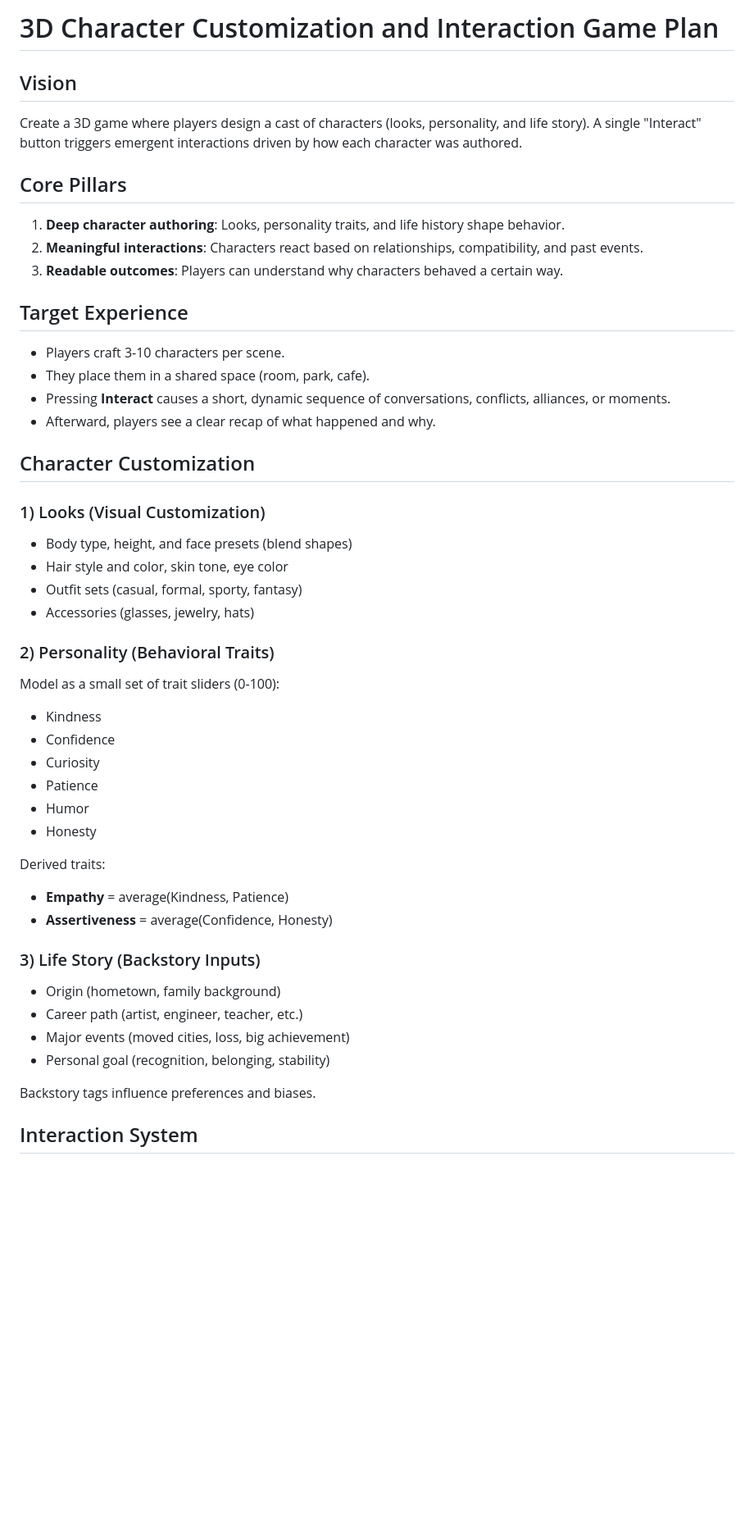
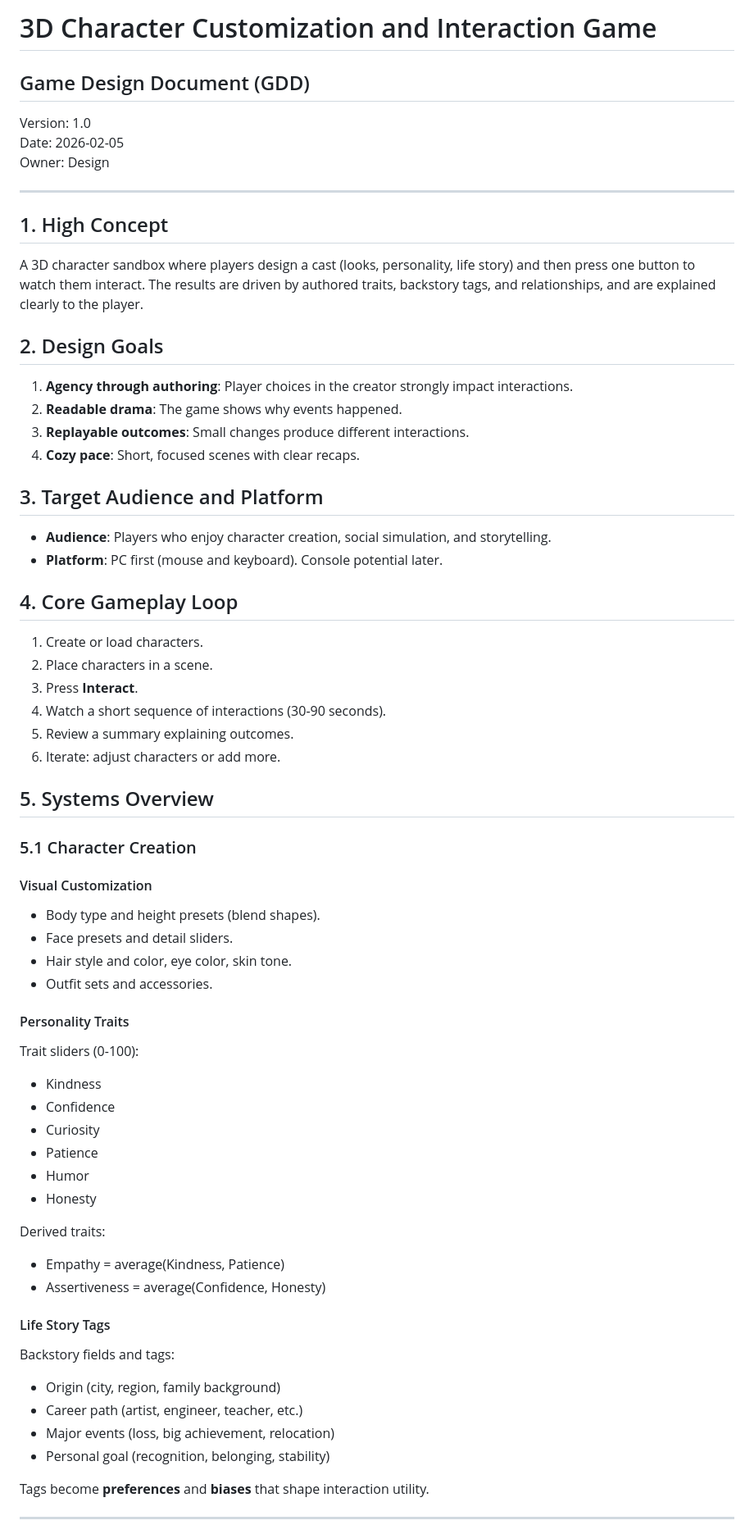
Before and after one commit to emil661/Emil, a Markdown page: Read me.md, the part around one of its changes. Shown at 82% size. GitHub-like rendering; blank space fills up the shorter version.

Commit message:
Expand game plan into full GDD
Co-authored-by: emil661 <emil661@users.noreply.github.com>

```diff
--- a/Read me.md
+++ b/Read me.md
@@ -1,35 +1,50 @@
-# 3D Character Customization and Interaction Game Plan
+# 3D Character Customization and Interaction Game
+## Game Design Document (GDD)
 
-## Vision
-Create a 3D game where players design a cast of characters (looks, personality,
-and life story). A single "Interact" button triggers emergent interactions
-driven by how each character was authored.
+Version: 1.0
+Date: 2026-02-05
+Owner: Design
 
-## Core Pillars
-1. **Deep character authoring**: Looks, personality traits, and life history
-   shape behavior.
-2. **Meaningful interactions**: Characters react based on relationships,
-   compatibility, and past events.
-3. **Readable outcomes**: Players can understand why characters behaved a
-   certain way.
+---
 
-## Target Experience
-- Players craft 3-10 characters per scene.
-- They place them in a shared space (room, park, cafe).
-- Pressing **Interact** causes a short, dynamic sequence of conversations,
-  conflicts, alliances, or moments.
-- Afterward, players see a clear recap of what happened and why.
+## 1. High Concept
+A 3D character sandbox where players design a cast (looks, personality, life
+story) and then press one button to watch them interact. The results are driven
+by authored traits, backstory tags, and relationships, and are explained clearly
+to the player.
 
-## Character Customization
+## 2. Design Goals
+1. **Agency through authoring**: Player choices in the creator strongly impact
+   interactions.
+2. **Readable drama**: The game shows why events happened.
+3. **Replayable outcomes**: Small changes produce different interactions.
+4. **Cozy pace**: Short, focused scenes with clear recaps.
 
-### 1) Looks (Visual Customization)
-- Body type, height, and face presets (blend shapes)
-- Hair style and color, skin tone, eye color
-- Outfit sets (casual, formal, sporty, fantasy)
-- Accessories (glasses, jewelry, hats)
+## 3. Target Audience and Platform
+- **Audience**: Players who enjoy character creation, social simulation,
+  and storytelling.
+- **Platform**: PC first (mouse and keyboard). Console potential later.
 
-### 2) Personality (Behavioral Traits)
-Model as a small set of trait sliders (0-100):
+## 4. Core Gameplay Loop
+1. Create or load characters.
+2. Place characters in a scene.
+3. Press **Interact**.
+4. Watch a short sequence of interactions (30-90 seconds).
+5. Review a summary explaining outcomes.
+6. Iterate: adjust characters or add more.
+
+## 5. Systems Overview
+
+### 5.1 Character Creation
+
+#### Visual Customization
+- Body type and height presets (blend shapes).
+- Face presets and detail sliders.
+- Hair style and color, eye color, skin tone.
+- Outfit sets and accessories.
+
+#### Personality Traits
+Trait sliders (0-100):
 - Kindness
 - Confidence
 - Curiosity
@@ -38,16 +53,17 @@ Model as a small set of trait sliders (0-100):
 - Honesty
 
 Derived traits:
-- **Empathy** = average(Kindness, Patience)
-- **Assertiveness** = average(Confidence, Honesty)
+- Empathy = average(Kindness, Patience)
+- Assertiveness = average(Confidence, Honesty)
 
-### 3) Life Story (Backstory Inputs)
-- Origin (hometown, family background)
+#### Life Story Tags
+Backstory fields and tags:
+- Origin (city, region, family background)
 - Career path (artist, engineer, teacher, etc.)
-- Major events (moved cities, loss, big achievement)
+- Major events (loss, big achievement, relocation)
 - Personal goal (recognition, belonging, stability)
 
-Backstory tags influence preferences and biases.
+Tags become **preferences** and **biases** that shape interaction utility.
 
-## Interaction System
+---
 
```
Also changed, not shown: other parts of Read me.md (+239 -92 lines).
